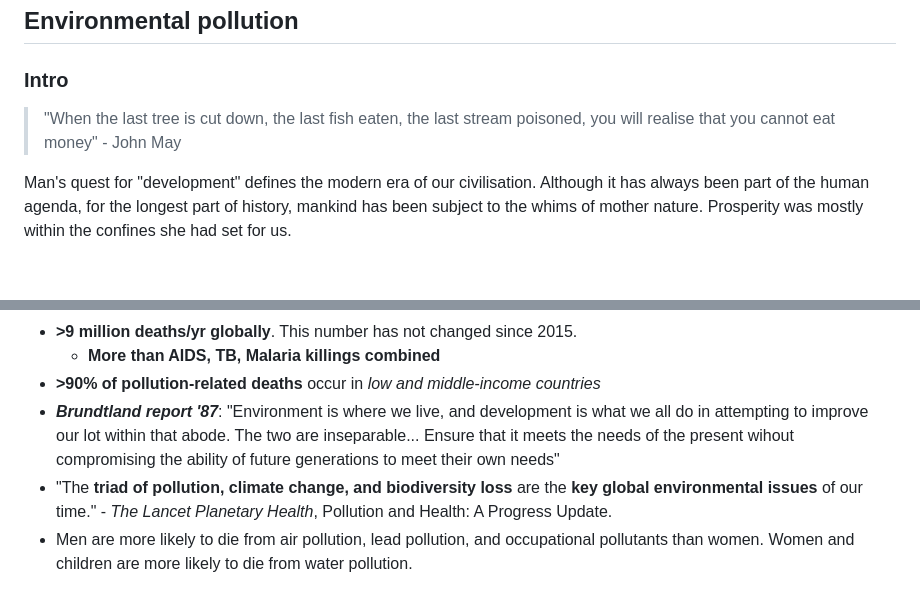
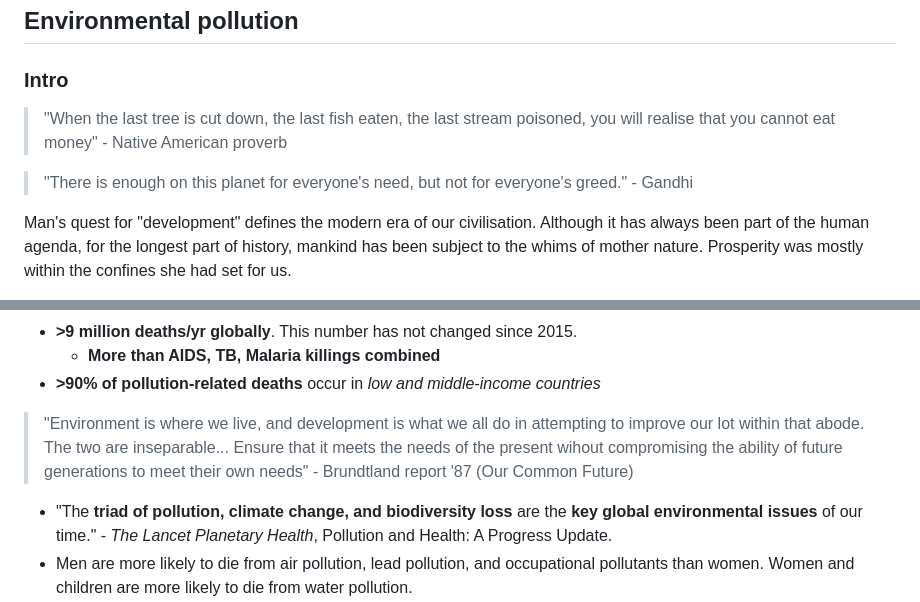
Before and after one commit to susmit31/obsidian, a Markdown page: English-essays.md, 2 parts joined by grey strips. Rendered like a GitHub page; blank space fills up the shorter version.

```diff
--- a/English-essays.md
+++ b/English-essays.md
@@ -259,7 +259,9 @@
 
 ## Environmental pollution
 ### Intro
-> "When the last tree is cut down, the last fish eaten, the last stream poisoned, you will realise that you cannot eat money" - John May
+> "When the last tree is cut down, the last fish eaten, the last stream poisoned, you will realise that you cannot eat money" - Native American proverb
+
+> "There is enough on this planet for everyone's need, but not for everyone's greed." - Gandhi
 
 Man's quest for "development" defines the modern era of our civilisation. Although it has always been part of the human agenda, for the longest part of history, mankind has been subject to the whims of mother nature. Prosperity was mostly within the confines she had set for us.
 
@@ -287,7 +289,9 @@ We find ourselves at a historical crossroads where we have to make a conscious c
 - **>9 million deaths/yr globally**. This number has not changed since 2015.
 	- **More than AIDS, TB, Malaria killings combined**
 - **>90% of pollution-related deaths** occur in *low and middle-income countries*
-- ***Brundtland report '87***: "Environment is where we live, and development is what we all do in attempting to improve our lot within that abode. The two are inseparable... Ensure that it meets the needs of the present wihout compromising the ability of future generations to meet their own needs"
+
+> "Environment is where we live, and development is what we all do in attempting to improve our lot within that abode. The two are inseparable... Ensure that it meets the needs of the present wihout compromising the ability of future generations to meet their own needs" - Brundtland report '87 (Our Common Future)
+
 - "The **triad of pollution, climate change, and biodiversity loss** are the **key global environmental issues** of our time." - *The Lancet Planetary Health*, Pollution and Health: A Progress Update.
 - Men are more likely to die from air pollution, lead pollution, and occupational pollutants than women. Women and children are more likely to die from water pollution.
 
```
Also changed, not shown: megaprojects.md (added, +33 -0 lines).
